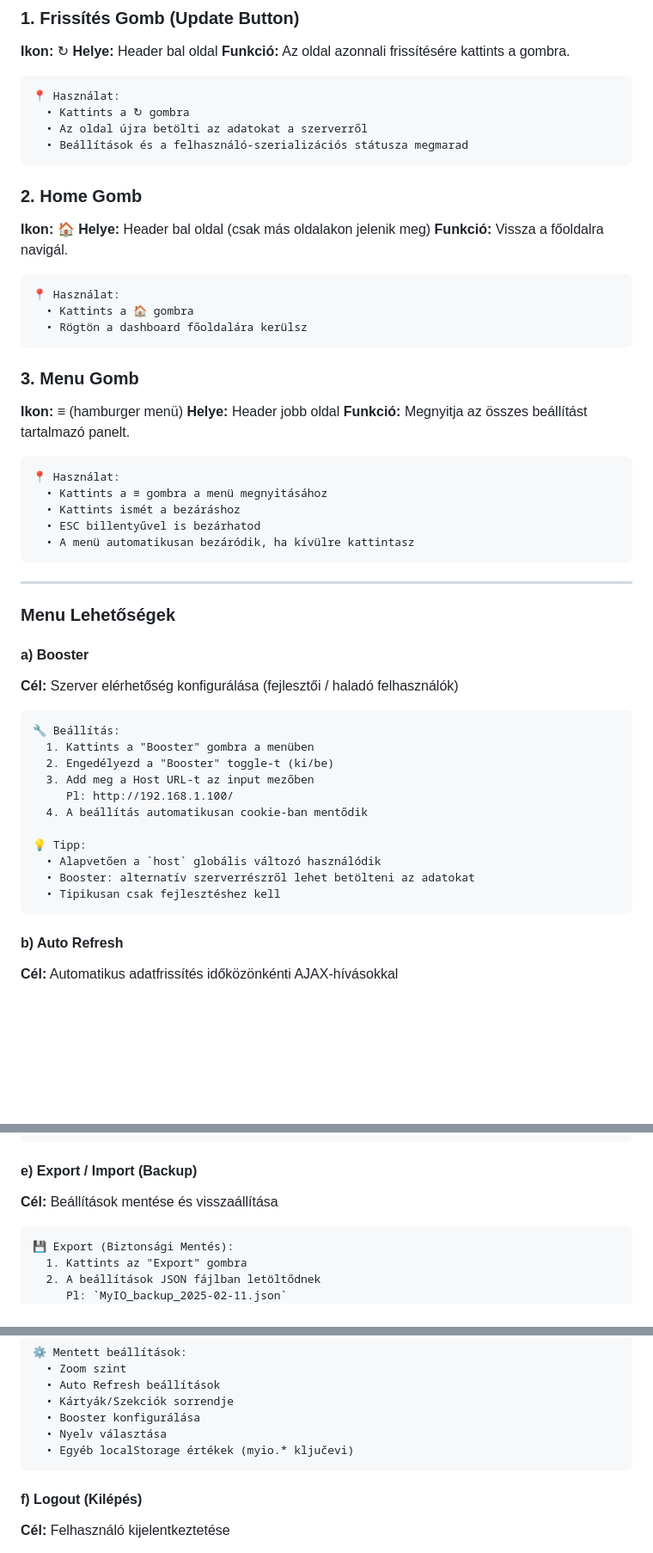
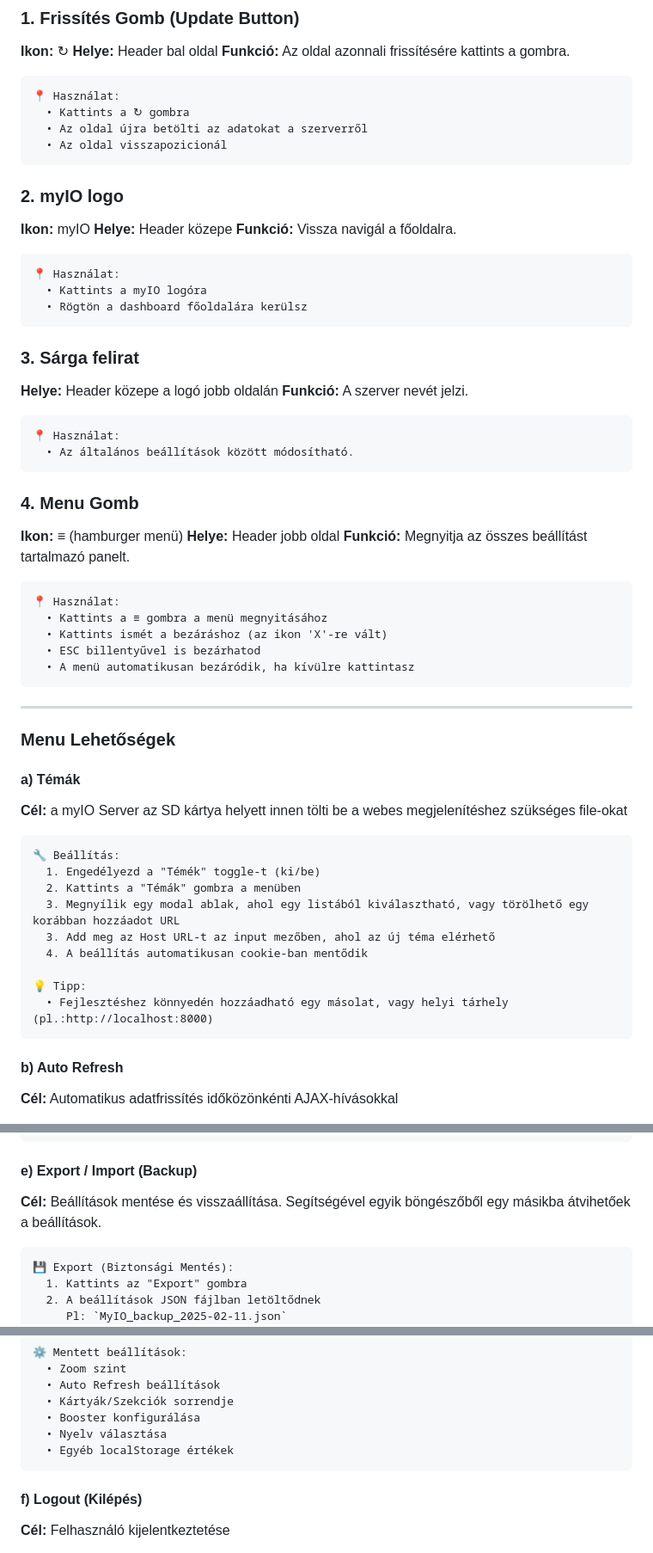
Before and after one commit to SmarthomeNinja/myio_theme_2, a Markdown page: USER_MANUAL_index_nav.md, 3 parts joined by grey strips. Shown at 86% size. Drawn GitHub-style; blank space fills up the shorter version.

Commit message:
Auto-sync: 2026. 02. 11. 19:24:02

````diff
--- a/USER_MANUAL_index_nav.md
+++ b/USER_MANUAL_index_nav.md
@@ -31,21 +31,30 @@ A header felső sáv tartalmazza az összes főbb vezérlést és beállítást.
 📍 Használat:
   • Kattints a ↻ gombra
   • Az oldal újra betölti az adatokat a szerverről
-  • Beállítások és a felhasználó-szerializációs státusza megmarad
+  • Az oldal visszapozicionál
 ```
 
-### 2. Home Gomb
-**Ikon:** 🏠
-**Helye:** Header bal oldal (csak más oldalakon jelenik meg)
-**Funkció:** Vissza a főoldalra navigál.
+### 2. myIO logo
+**Ikon:** myIO
+**Helye:** Header közepe
+**Funkció:** Vissza navigál a főoldalra.
 
 ```
 📍 Használat:
-  • Kattints a 🏠 gombra
+  • Kattints a myIO logóra
   • Rögtön a dashboard főoldalára kerülsz
 ```
 
-### 3. Menu Gomb
+### 3. Sárga felirat
+**Helye:** Header közepe a logó jobb oldalán
+**Funkció:** A szerver nevét jelzi.
+
+```
+📍 Használat:
+  • Az általános beállítások között módosítható.
+```
+
+### 4. Menu Gomb
 **Ikon:** ≡ (hamburger menü)
 **Helye:** Header jobb oldal
 **Funkció:** Megnyitja az összes beállítást tartalmazó panelt.
@@ -53,7 +62,7 @@ A header felső sáv tartalmazza az összes főbb vezérlést és beállítást.
 ```
 📍 Használat:
   • Kattints a ≡ gombra a menü megnyitásához
-  • Kattints ismét a bezáráshoz
+  • Kattints ismét a bezáráshoz (az ikon 'X'-re vált)
   • ESC billentyűvel is bezárhatod
   • A menü automatikusan bezáródik, ha kívülre kattintasz
 ```
@@ -62,21 +71,19 @@ A header felső sáv tartalmazza az összes főbb vezérlést és beállítást.
 
 ### Menu Lehetőségek
 
-#### **a) Booster**
-**Cél:** Szerver elérhetőség konfigurálása (fejlesztői / haladó felhasználók)
+#### **a) Témák**
+**Cél:** a myIO Server az SD kártya helyett innen tölti be a webes megjelenítéshez szükséges file-okat
 
 ```
 🔧 Beállítás:
-  1. Kattints a "Booster" gombra a menüben
-  2. Engedélyezd a "Booster" toggle-t (ki/be)
-  3. Add meg a Host URL-t az input mezőben
-     Pl: http://192.168.1.100/
+  1. Engedélyezd a "Témék" toggle-t (ki/be)
+  2. Kattints a "Témák" gombra a menüben
+  3. Megnyílik egy modal ablak, ahol egy listából kiválasztható, vagy törölhető egy korábban hozzáadot URL
+  3. Add meg az Host URL-t az input mezőben, ahol az új téma elérhető
   4. A beállítás automatikusan cookie-ban mentődik
 
 💡 Tipp:
-  • Alapvetően a `host` globális változó használódik
-  • Booster: alternatív szerverrészről lehet betölteni az adatokat
-  • Tipikusan csak fejlesztéshez kell
+  • Fejlesztéshez könnyedén hozzáadható egy másolat, vagy helyi tárhely (pl.:http://localhost:8000)
 ```
 
 #### **b) Auto Refresh**
@@ -141,7 +147,7 @@ A header felső sáv tartalmazza az összes főbb vezérlést és beállítást.
 ```
 
 #### **e) Export / Import (Backup)**
-**Cél:** Beállítások mentése és visszaállítása
+**Cél:** Beállítások mentése és visszaállítása. Segítségével egyik böngészőből egy másikba átvihetőek a beállítások.
 
 ```
 💾 Export (Biztonsági Mentés):
@@ -162,7 +168,7 @@ A header felső sáv tartalmazza az összes főbb vezérlést és beállítást.
   • Kártyák/Szekciók sorrendje
   • Booster konfigurálása
   • Nyelv választása
-  • Egyéb localStorage értékek (myio.* ključevi)
+  • Egyéb localStorage értékek
 ```
 
 #### **f) Logout (Kilépés)**
````
Also changed, not shown: other parts of USER_MANUAL_index_nav.md (+10 -11 lines).
